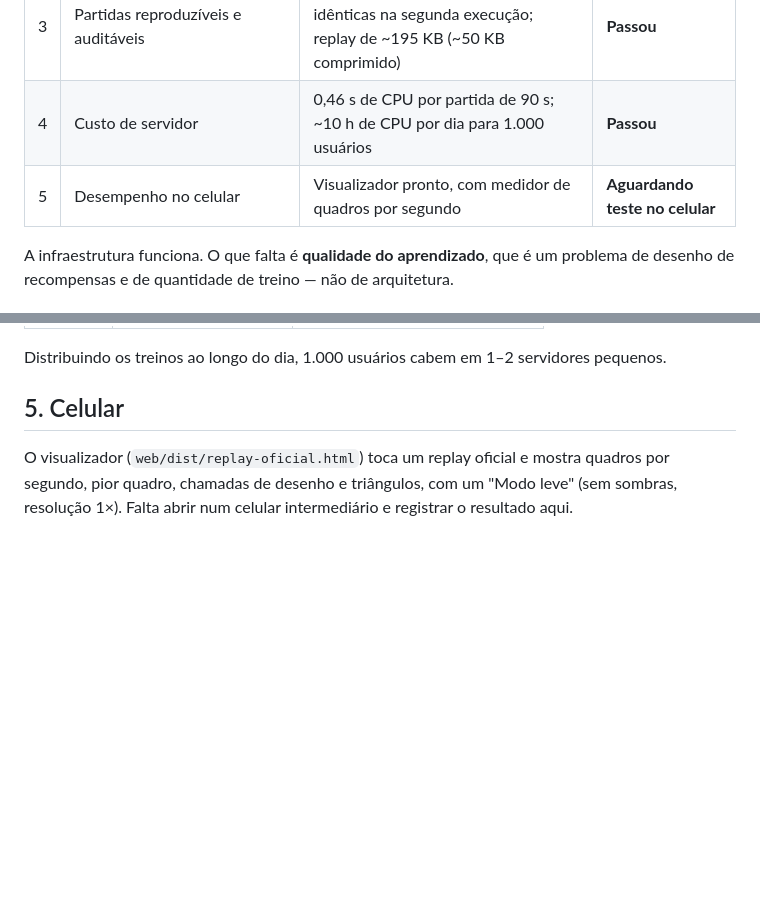
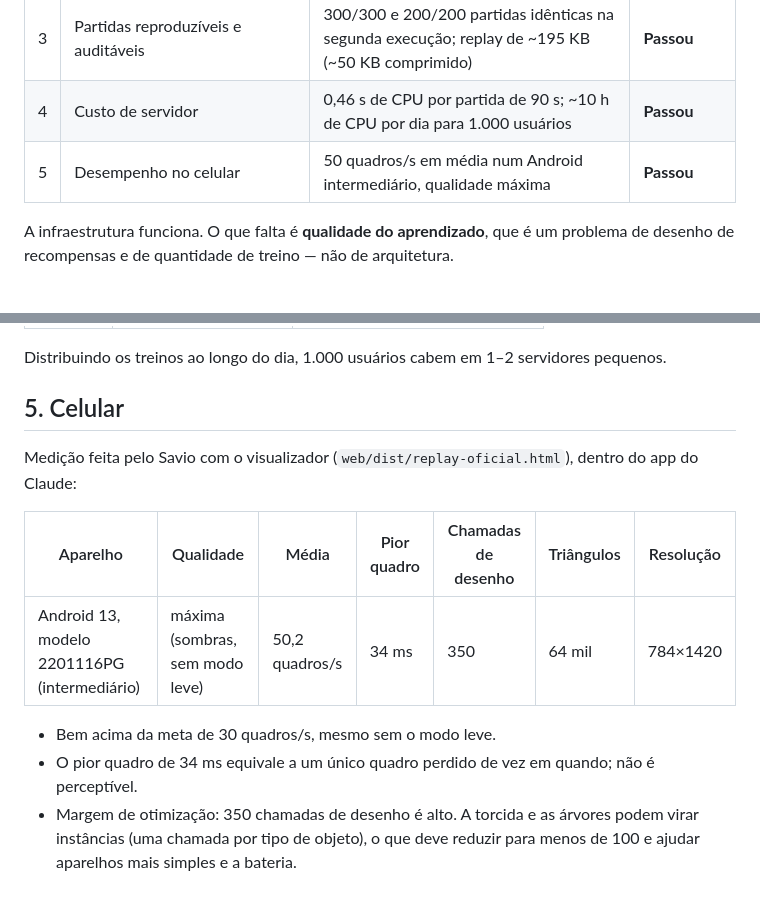
Before and after one commit to SavioCastellar/trainyard, a Markdown page: docs/resultados-poc.md, 2 parts joined by grey strips. Drawn GitHub-style; blank space fills up the shorter version.

Commit message:
Resultados: teste de desempenho no celular (50 fps em Android intermediário)
Co-Authored-By: Claude Opus 5.5 <noreply@anthropic.com>
Claude-Session: https://claude.ai/code/session_012T7bRtTZkyaMWTdptCBQpo

```diff
--- a/docs/resultados-poc.md
+++ b/docs/resultados-poc.md
@@ -12,7 +12,7 @@ Máquina usada: 2 núcleos de CPU, sem GPU. Datas: 3–4 de outubro de 2026.
 | 2 | Uma simulação única serve ao treino (ponte Node ↔ Python) | ~28–29 mil decisões de atleta por segundo em 2 núcleos | **Passou** |
 | 3 | Partidas reproduzíveis e auditáveis | 300/300 e 200/200 partidas idênticas na segunda execução; replay de ~195 KB (~50 KB comprimido) | **Passou** |
 | 4 | Custo de servidor | 0,46 s de CPU por partida de 90 s; ~10 h de CPU por dia para 1.000 usuários | **Passou** |
-| 5 | Desempenho no celular | Visualizador pronto, com medidor de quadros por segundo | **Aguardando teste no celular** |
+| 5 | Desempenho no celular | 50 quadros/s em média num Android intermediário, qualidade máxima | **Passou** |
 
 A infraestrutura funciona. O que falta é **qualidade do aprendizado**, que é um problema de desenho de recompensas e de quantidade de treino — não de arquitetura.
 
@@ -79,4 +79,12 @@ O sinal da contraestratégia (defesa mais recuada contra Chute de longe) aparece
 Distribuindo os treinos ao longo do dia, 1.000 usuários cabem em 1–2 servidores pequenos.
 
 ## 5. Celular
-O visualizador (`web/dist/replay-oficial.html`) toca um replay oficial e mostra quadros por segundo, pior quadro, chamadas de desenho e triângulos, com um "Modo leve" (sem sombras, resolução 1×). Falta abrir num celular intermediário e registrar o resultado aqui.
+Medição feita pelo Savio com o visualizador (`web/dist/replay-oficial.html`), dentro do app do Claude:
+
+| Aparelho | Qualidade | Média | Pior quadro | Chamadas de desenho | Triângulos | Resolução |
+|---|---|---|---|---|---|---|
+| Android 13, modelo 2201116PG (intermediário) | máxima (sombras, sem modo leve) | 50,2 quadros/s | 34 ms | 350 | 64 mil | 784×1420 |
+
+- Bem acima da meta de 30 quadros/s, mesmo sem o modo leve.
+- O pior quadro de 34 ms equivale a um único quadro perdido de vez em quando; não é perceptível.
+- Margem de otimização: 350 chamadas de desenho é alto. A torcida e as árvores podem virar instâncias (uma chamada por tipo de objeto), o que deve reduzir para menos de 100 e ajudar aparelhos mais simples e a bateria.
```
